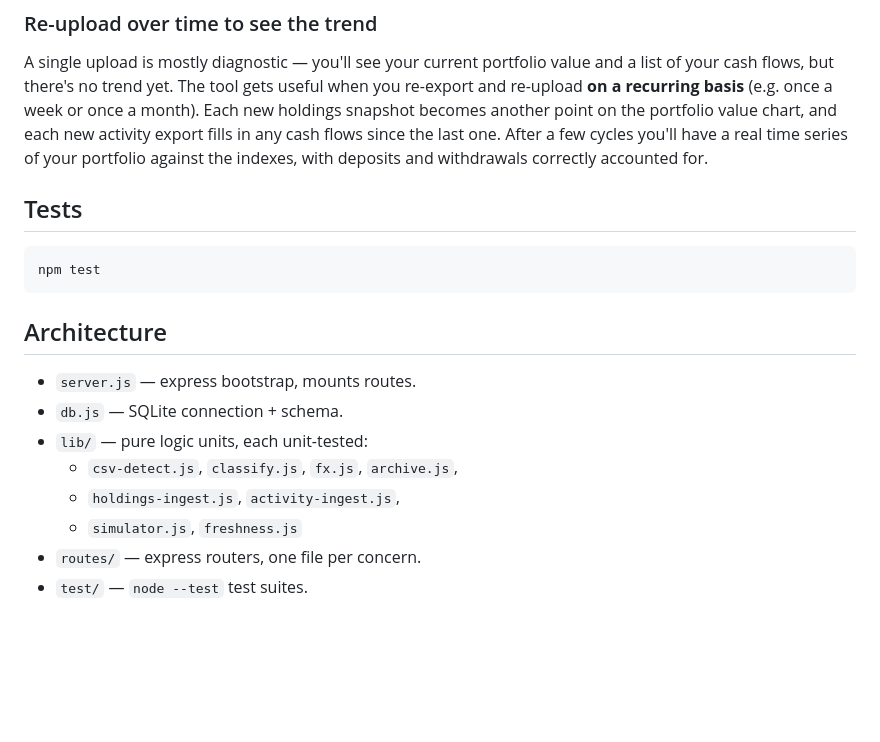
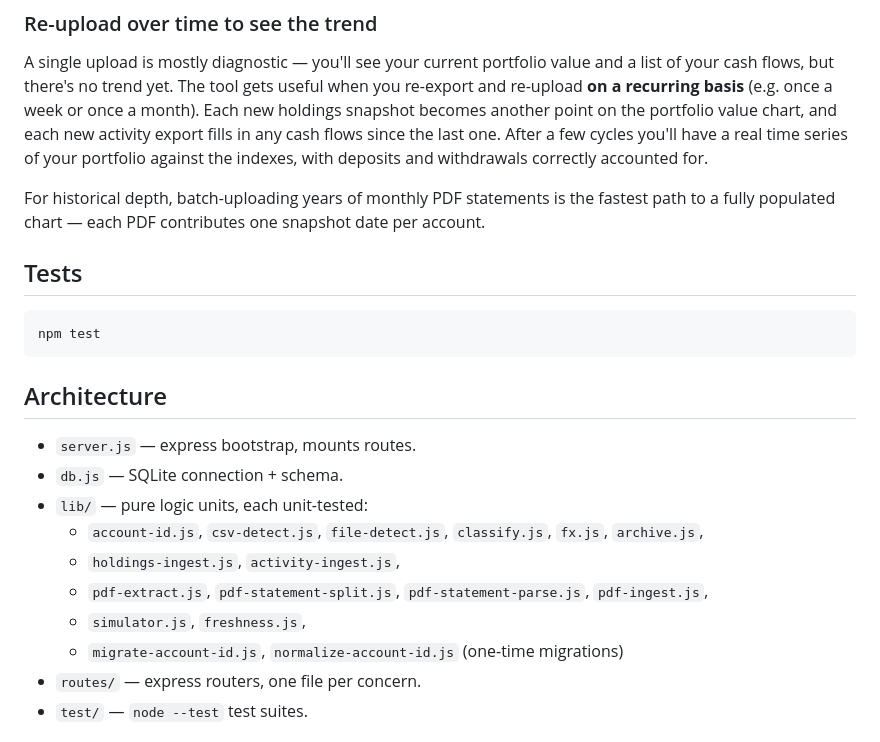
Before and after one commit to aliasaria/investment-tracker, a Markdown page: README.md, the part around one of its changes. Rendered like a GitHub page; blank space fills up the shorter version.

```diff
--- a/README.md
+++ b/README.md
@@ -54,6 +68,8 @@ Together they let the app draw your real portfolio value over time *and* a same-
 ### Re-upload over time to see the trend
 
 A single upload is mostly diagnostic — you'll see your current portfolio value and a list of your cash flows, but there's no trend yet. The tool gets useful when you re-export and re-upload **on a recurring basis** (e.g. once a week or once a month). Each new holdings snapshot becomes another point on the portfolio value chart, and each new activity export fills in any cash flows since the last one. After a few cycles you'll have a real time series of your portfolio against the indexes, with deposits and withdrawals correctly accounted for.
+
+For historical depth, batch-uploading years of monthly PDF statements is the fastest path to a fully populated chart — each PDF contributes one snapshot date per account.
 
 ## Tests
 
@@ -66,9 +82,11 @@ npm test
 - `server.js` — express bootstrap, mounts routes.
 - `db.js` — SQLite connection + schema.
 - `lib/` — pure logic units, each unit-tested:
-  - `csv-detect.js`, `classify.js`, `fx.js`, `archive.js`,
+  - `account-id.js`, `csv-detect.js`, `file-detect.js`, `classify.js`, `fx.js`, `archive.js`,
   - `holdings-ingest.js`, `activity-ingest.js`,
-  - `simulator.js`, `freshness.js`
+  - `pdf-extract.js`, `pdf-statement-split.js`, `pdf-statement-parse.js`, `pdf-ingest.js`,
+  - `simulator.js`, `freshness.js`,
+  - `migrate-account-id.js`, `normalize-account-id.js` (one-time migrations)
 - `routes/` — express routers, one file per concern.
 - `test/` — `node --test` test suites.
 
```
Also changed, not shown: other parts of README.md (+23 -9 lines).
